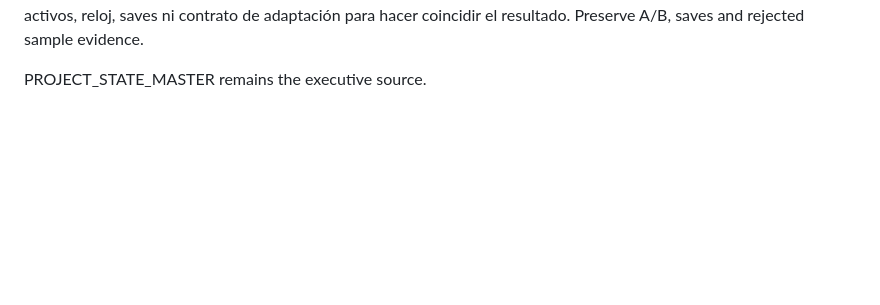
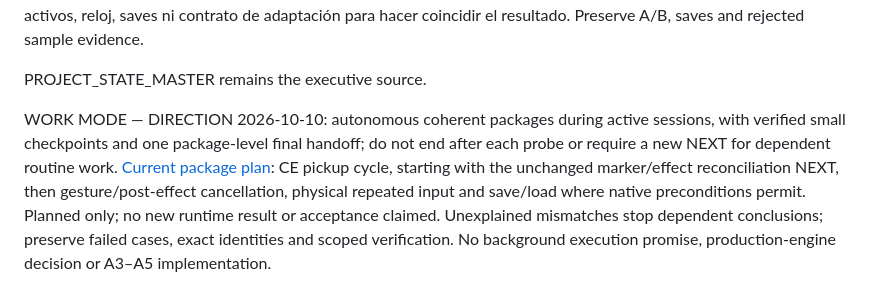
Before and after one commit to demianmalkav/VampiroCRPG, a Markdown page: docs/TECHNICAL_STATE.md, the part around the change. Drawn GitHub-style; blank space fills up the shorter version.

```diff
--- a/docs/TECHNICAL_STATE.md
+++ b/docs/TECHNICAL_STATE.md
@@ -37,3 +37,5 @@ A1: [spatial contract](FALLOUT_ASSIMILATION_A1_SPATIAL_CONTRACT.md), [engine/rul
 NEXT: Reconciliar el marcador de recogida: observar de sólo lectura la secuencia de animación y sus delays/callbacks durante el mismo pickup de DENBUS1; ubicar sonido/CONTINUE y callback de propiedad respecto de frames4–8. Cerrar con una traza que explique el orden observado o deje la causa concreta sin verificar. No cambiar upstream, activos, reloj, saves ni contrato de adaptación para hacer coincidir el resultado. Preserve A/B, saves and rejected sample evidence.
 
 PROJECT_STATE_MASTER remains the executive source.
+
+WORK MODE — DIRECTION 2026-10-10: autonomous coherent packages during active sessions, with verified small checkpoints and one package-level final handoff; do not end after each probe or require a new NEXT for dependent routine work. [Current package plan](../research/FALLOUT2/ASSIMILATION_PLAN_01.md#modalidad-de-trabajo-por-paquetes--dirección-2026-10-10): CE pickup cycle, starting with the unchanged marker/effect reconciliation NEXT, then gesture/post-effect cancellation, physical repeated input and save/load where native preconditions permit. Planned only; no new runtime result or acceptance claimed. Unexplained mismatches stop dependent conclusions; preserve failed cases, exact identities and scoped verification. No background execution promise, production-engine decision or A3–A5 implementation.
```
Also changed, not shown: AGENTS.md (+4 -0 lines), research/FALLOUT2/ASSIMILATION_PLAN_01.md (+10 -0 lines).
